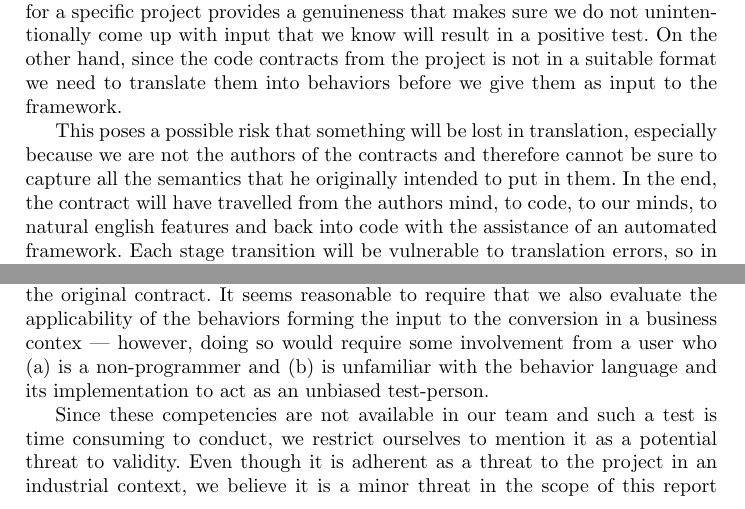
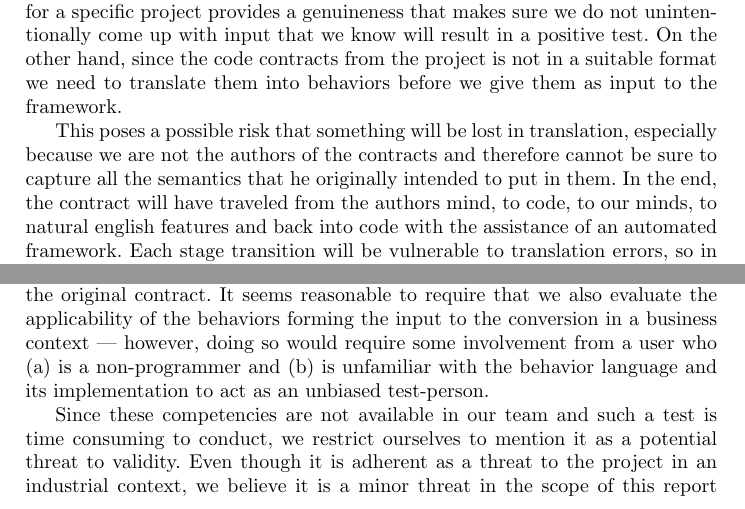
Before and after one commit to Skovvart/Model-Driven-Development, a LaTeX thesis (Report.tex, which reads Threats.tex): two parts of page 10 of 14, joined at a grey line, cut so that both start at the same text. Compiled offline with pdfLaTeX.

Commit message:
Fixed two spelling errors in threats

```diff
--- a/Threats.tex
+++ b/Threats.tex
@@ -7,14 +7,14 @@ While we believe that our experiment  is a valuable test of the framework, which
 \paragraph{Translation}
 We are studying a project with existing contracts which we do to ensure certain diversities in the input to the framework. Using contracts written for a specific project provides a genuineness that makes sure we do not unintentionally come up with input that we know will result in a positive test. On the other hand, since the code contracts from the project is not in a suitable format we need to translate them into behaviors before we give them as input to the framework.
 
-This poses a possible risk that something will be lost in translation, especially because we are not the authors of the contracts and therefore cannot be sure to capture all the semantics that he originally intended to put in them. In the end, the contract will have travelled from the authors mind, to code, to our minds, to natural english features and back into code with the assistance of an automated framework. Each stage transition will be vulnerable to translation errors, so in the end, we must take care and try to only note the errors that was produced by our framework when we evaluate it.
+This poses a possible risk that something will be lost in translation, especially because we are not the authors of the contracts and therefore cannot be sure to capture all the semantics that he originally intended to put in them. In the end, the contract will have traveled from the authors mind, to code, to our minds, to natural english features and back into code with the assistance of an automated framework. Each stage transition will be vulnerable to translation errors, so in the end, we must take care and try to only note the errors that was produced by our framework when we evaluate it.
 
 Arguably, the focus of this project is on the automatic conversion between behaviors and code contracts and not on manual human translation from original code contracts to behaviors. So, even though the threat is definitely adherent to the project, it will not have a major impact. If the behavior that we create do not do 100\%  justice to the original contracts, we will be sacrificing (some) of the genuineness gained from studying a real world project, at worst --- which we believe is okay.
 
 \paragraph{Evaluation of the input behaviors}
 Our framework is intended as a shared tool for programmers and non-programmers to use for collaboration in software development. As such, the framework is built on what could be viewed as a three-tier architecture including code contracts, behaviors and a translation layer between them.
 
-We use the V\'{o}t\'{a}il project and the experienced researchers that created it to argue for the quality of the code contracts and we can argue for the quality of the translation simply by comparing the result of the conversion directly to the original contract. It seems reasonable to require that we also evaluate the applicability of the behaviors forming the input to the conversion in a business contex --- however, doing so would require some involvement from a user who (a) is a non-programmer and (b) is unfamiliar with the behavior language and its implementation to act as an unbiased test-person.
+We use the V\'{o}t\'{a}il project and the experienced researchers that created it to argue for the quality of the code contracts and we can argue for the quality of the translation simply by comparing the result of the conversion directly to the original contract. It seems reasonable to require that we also evaluate the applicability of the behaviors forming the input to the conversion in a business context --- however, doing so would require some involvement from a user who (a) is a non-programmer and (b) is unfamiliar with the behavior language and its implementation to act as an unbiased test-person.
 
 Since these competencies are not available in our team and such a test is time consuming to conduct, we restrict ourselves to mention it as a potential threat to validity. Even though it is adherent as a threat to the project in an industrial context, we believe it is a minor threat in the scope of this report because the primary focus of the project is on behavior translation and model driven development.
 
```
